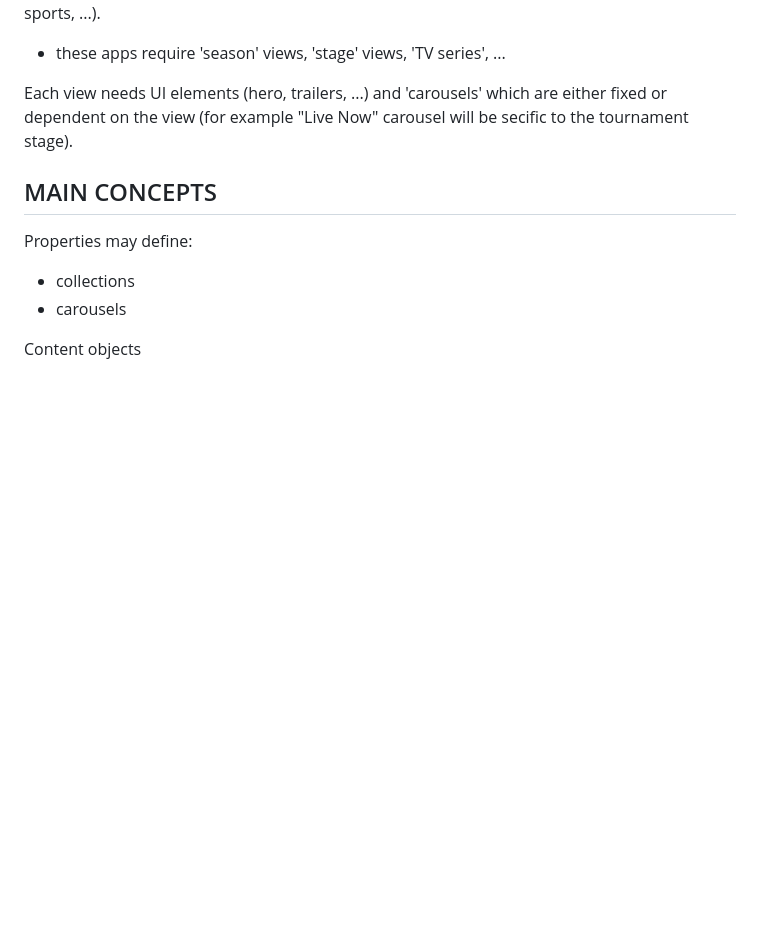
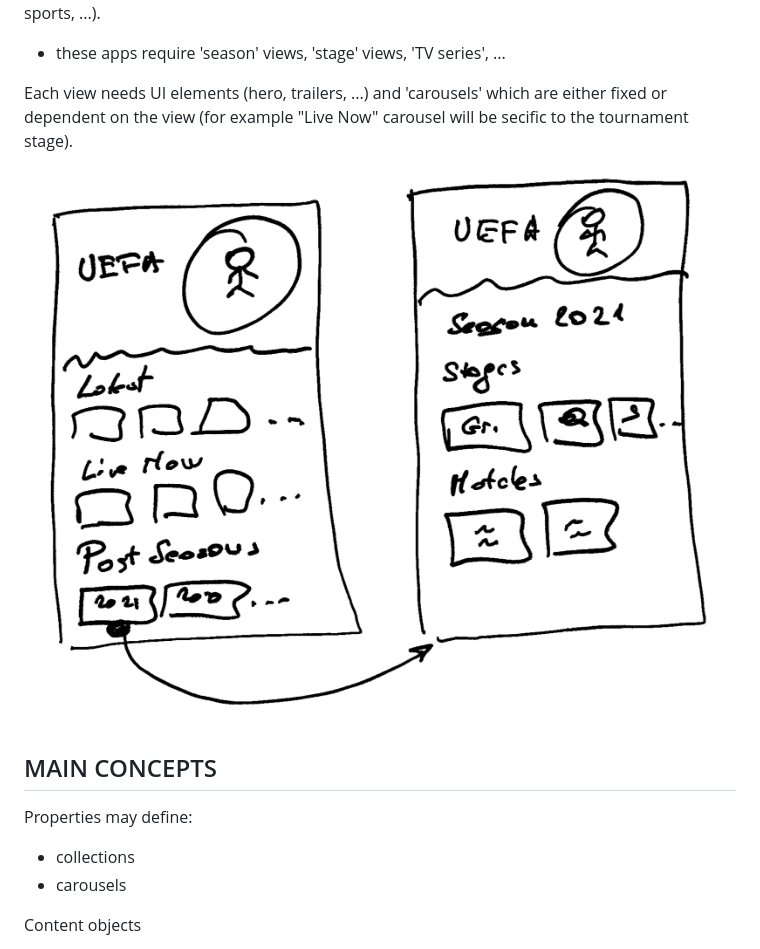
Before and after one commit to eluv-io/elv-live-js, a Markdown page: doc/media_wallet/media_wallet_collections.md, the part around the change. GitHub-like rendering; blank space fills up the shorter version.

Commit message:
collections doc update

```diff
--- a/doc/media_wallet/media_wallet_collections.md
+++ b/doc/media_wallet/media_wallet_collections.md
@@ -9,6 +9,7 @@ Create specific views for properties like sports leagues, tournaments, live perf
 
 Each view needs UI elements (hero, trailers, ...) and 'carousels' which are either fixed or dependent on the view (for example "Live Now" carousel will be secific to the tournament stage).
 
+![alt text](media_wallet_collections.png)
 
 ## MAIN CONCEPTS
 
```
Also changed, not shown: doc/media_wallet/media_wallet_schema 2.md (deleted, +0 -292 lines).
